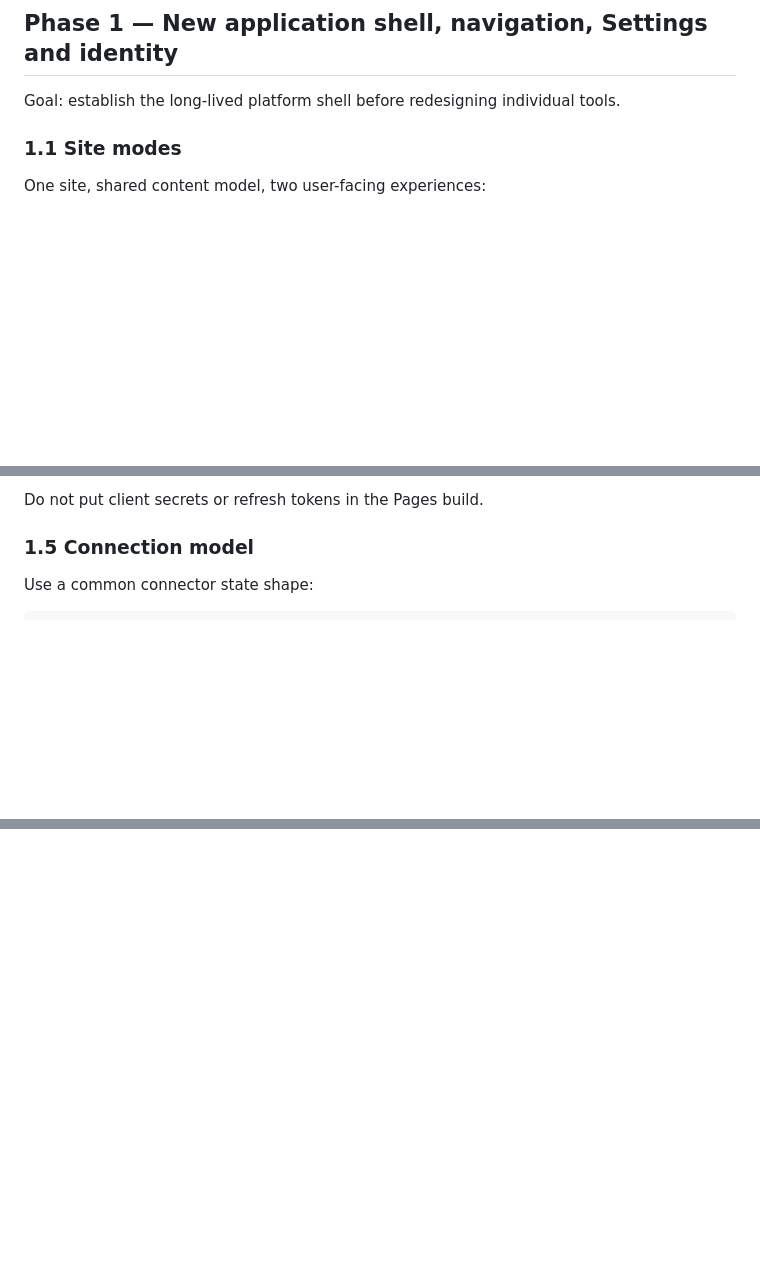
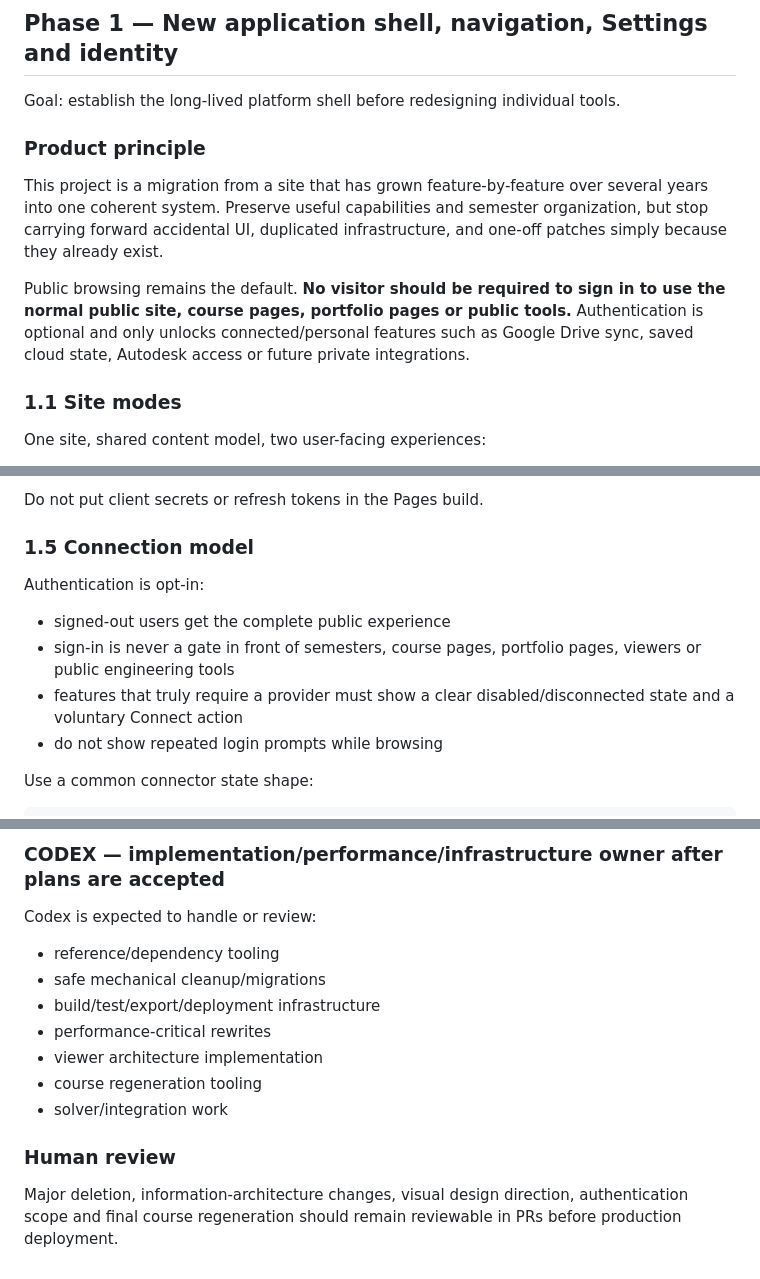
Before and after one commit to TorMT/FolkNettside, a Markdown page: docs/ROADMAP_V2.md, 3 parts joined by grey strips. Rendered like a GitHub page; blank space fills up the shorter version.

Commit message:
docs: clarify optional auth course regeneration and Claude ownership

````diff
--- a/docs/ROADMAP_V2.md
+++ b/docs/ROADMAP_V2.md
@@ -74,6 +74,12 @@ Phase 0 should materially reduce duplicate files and maintenance scripts before
 ## Phase 1 — New application shell, navigation, Settings and identity
 
 Goal: establish the long-lived platform shell before redesigning individual tools.
+
+### Product principle
+
+This project is a migration from a site that has grown feature-by-feature over several years into one coherent system. Preserve useful capabilities and semester organization, but stop carrying forward accidental UI, duplicated infrastructure, and one-off patches simply because they already exist.
+
+Public browsing remains the default. **No visitor should be required to sign in to use the normal public site, course pages, portfolio pages or public tools.** Authentication is optional and only unlocks connected/personal features such as Google Drive sync, saved cloud state, Autodesk access or future private integrations.
 
 ### 1.1 Site modes
 
@@ -196,6 +202,14 @@ Do not put client secrets or refresh tokens in the Pages build.
 
 ### 1.5 Connection model
 
+Authentication is opt-in:
+- signed-out users get the complete public experience
+- sign-in is never a gate in front of semesters, course pages, portfolio pages, viewers or public engineering tools
+- features that truly require a provider must show a clear disabled/disconnected state and a voluntary Connect action
+- do not show repeated login prompts while browsing
+
+
+
 Use a common connector state shape:
 
 ```json
@@ -295,0 +375,14 @@ Examples:
+### CODEX — implementation/performance/infrastructure owner after plans are accepted
+
+Codex is expected to handle or review:
+- reference/dependency tooling
+- safe mechanical cleanup/migrations
+- build/test/export/deployment infrastructure
+- performance-critical rewrites
+- viewer architecture implementation
+- course regeneration tooling
+- solver/integration work
+
+### Human review
+
+Major deletion, information-architecture changes, visual design direction, authentication scope and final course regeneration should remain reviewable in PRs before production deployment.
````
Also changed, not shown: other parts of docs/ROADMAP_V2.md (+65 -0 lines).
